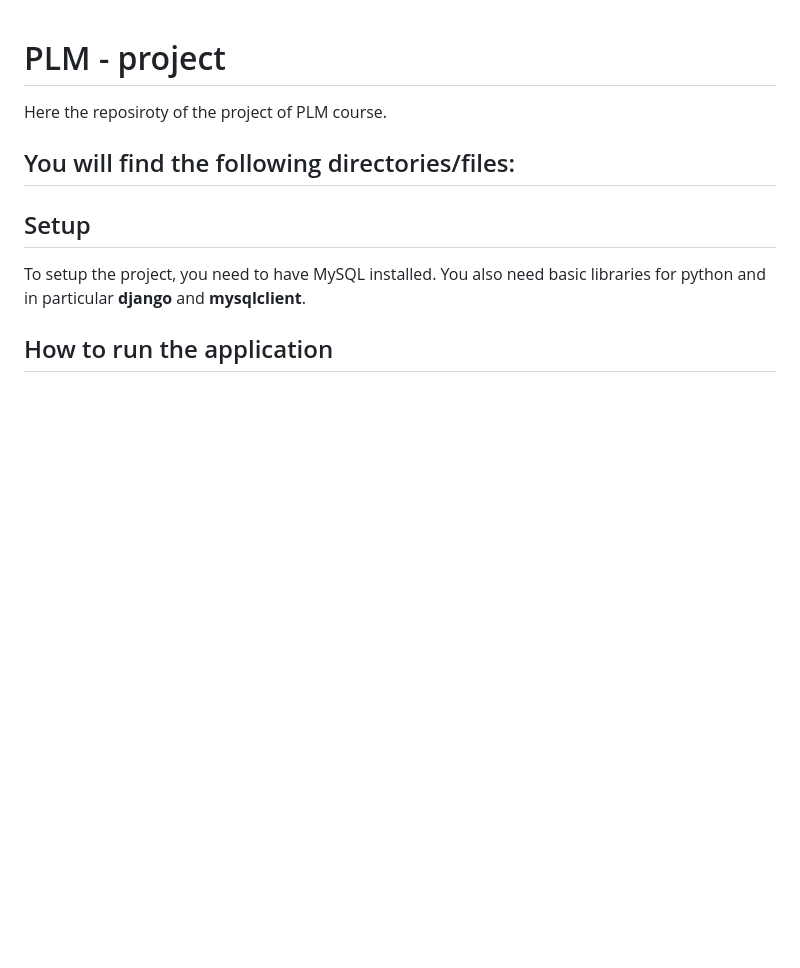
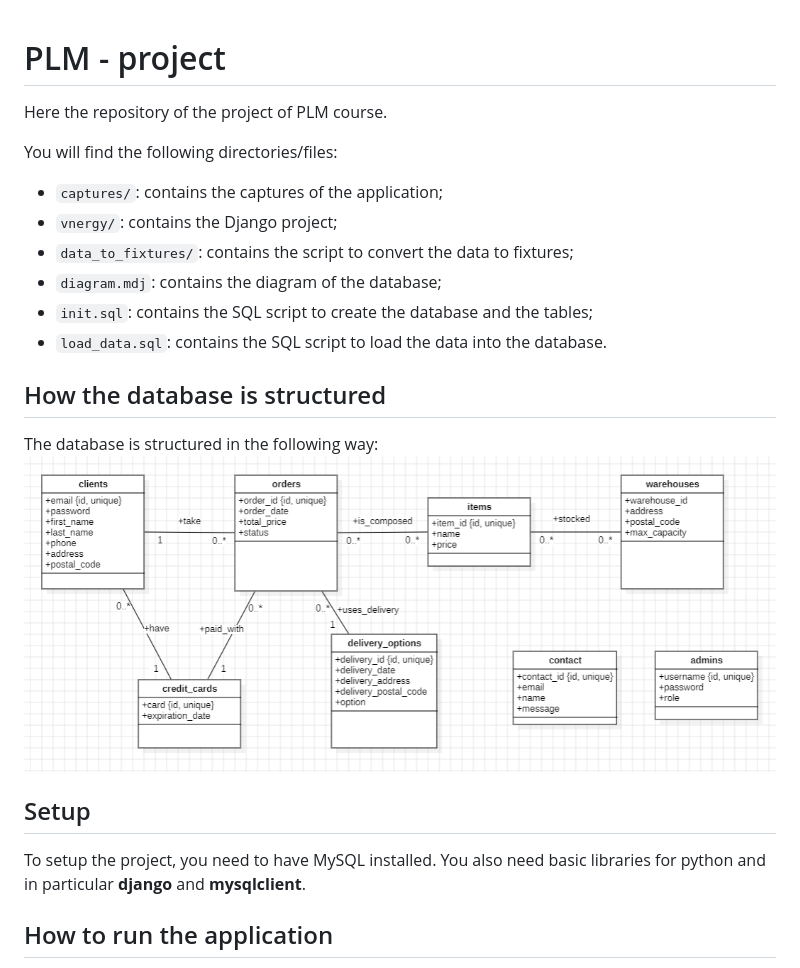
Before and after one commit to Blxucreep/plm-project, a Markdown page: README.md, the part around the change. Rendered like a GitHub page; pictures changed too: captures/database.png (added); blank space fills up the shorter version.

```diff
--- a/README.md
+++ b/README.md
@@ -1,9 +1,19 @@
 # PLM - project
 
-Here the reposiroty of the project of PLM course.
+Here the repository of the project of PLM course.
 
 You will find the following directories/files:
--
+- `captures/`: contains the captures of the application;
+- `vnergy/`: contains the Django project;
+- `data_to_fixtures/`: contains the script to convert the data to fixtures;
+- `diagram.mdj`: contains the diagram of the database;
+- `init.sql`: contains the SQL script to create the database and the tables;
+- `load_data.sql`: contains the SQL script to load the data into the database.
+
+## How the database is structured
+
+The database is structured in the following way:
+![database](captures/database.png)
 
 ## Setup
 
```
Also changed, not shown: 5 other files.
